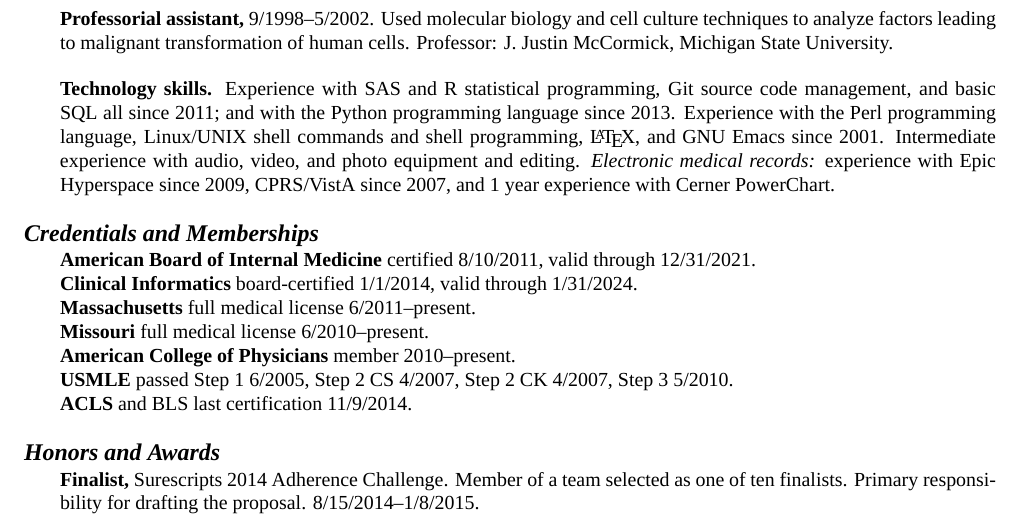
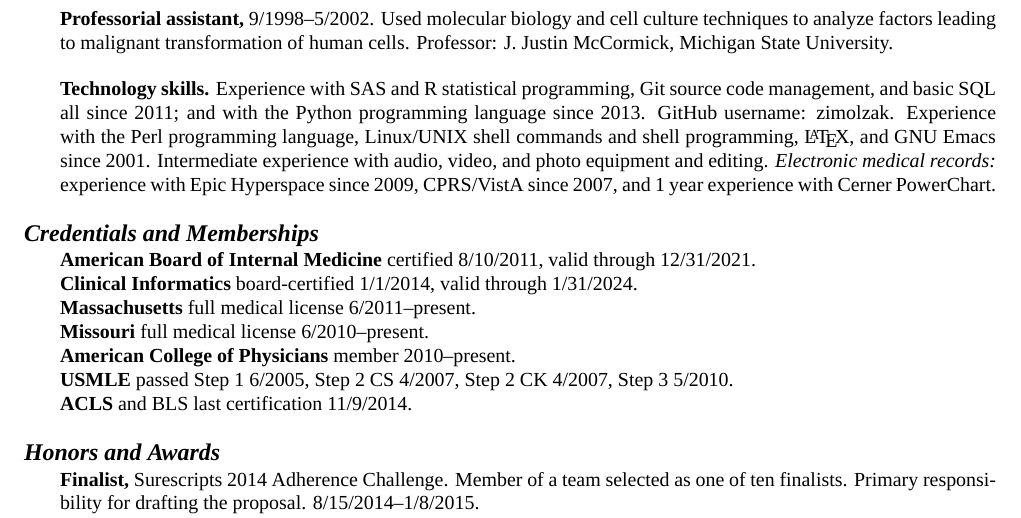
Before and after one commit to zimolzak/cv, a LaTeX CV (zimolzak-cv.tex): part of page 3 of 5, cut so that both start at the same text. Compiled offline with XeLaTeX; a missing font is replaced by an installed copy or a similar font.

Commit message:
github username

```diff
--- a/zimolzak-cv.tex
+++ b/zimolzak-cv.tex
@@ -158,12 +158,13 @@ McCormick, Michigan State University.
 
 \textbf{Technology skills.} Experience with SAS and R statistical
 programming, Git source code management, and basic SQL all since 2011;
-and with the Python programming language since 2013. Experience with
-the Perl programming language, Linux/UNIX shell commands and shell
-programming, \LaTeX, and GNU Emacs since 2001. Intermediate experience
-with audio, video, and photo equipment and editing. \emph{Electronic
-  medical records:} experience with Epic Hyperspace since 2009,
-CPRS/VistA since 2007, and 1 year experience with Cerner PowerChart.
+and with the Python programming language since 2013. GitHub username:
+zimolzak. Experience with the Perl programming language, Linux/UNIX
+shell commands and shell programming, \LaTeX, and GNU Emacs since
+2001. Intermediate experience with audio, video, and photo equipment
+and editing. \emph{Electronic medical records:} experience with Epic
+Hyperspace since 2009, CPRS/VistA since 2007, and 1 year experience
+with Cerner PowerChart.
 
 \section*{Credentials and Memberships}
 \textbf{American Board of Internal Medicine} certified 8/10/2011,
```
